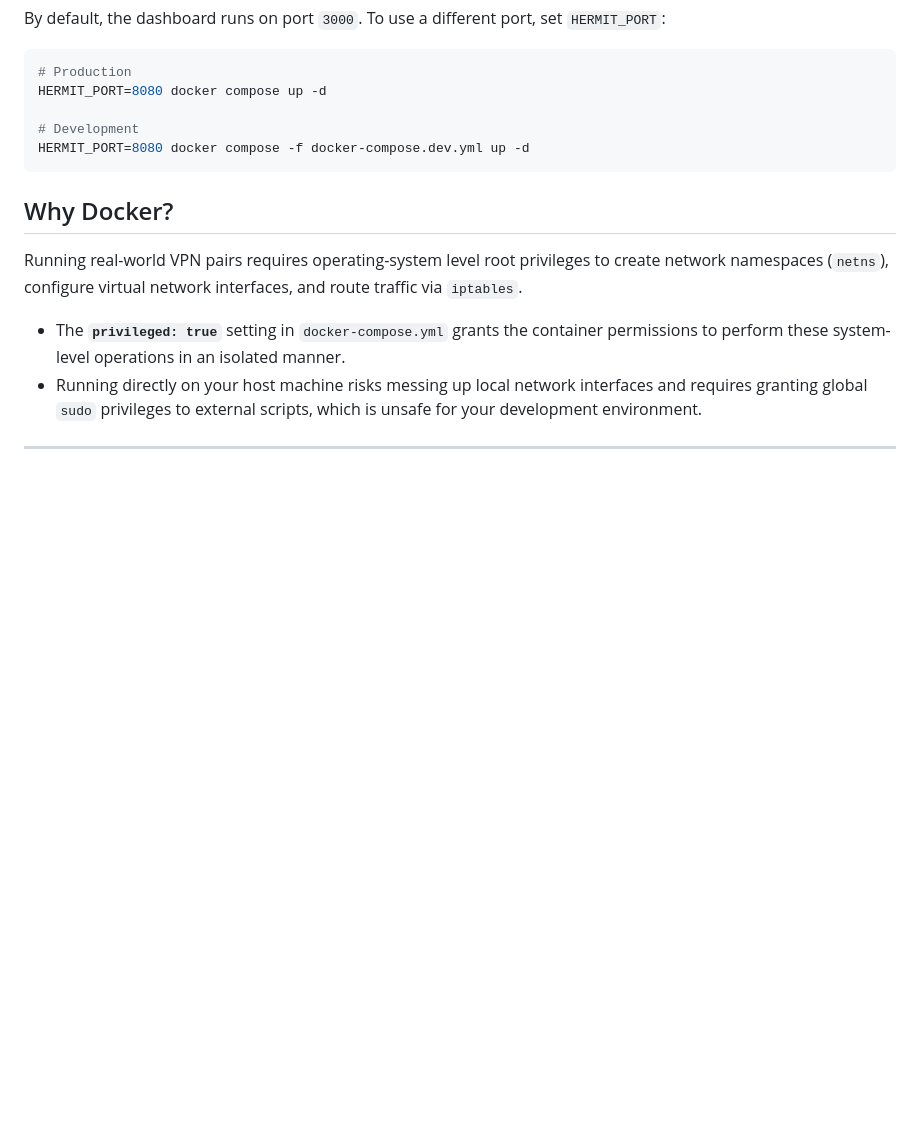
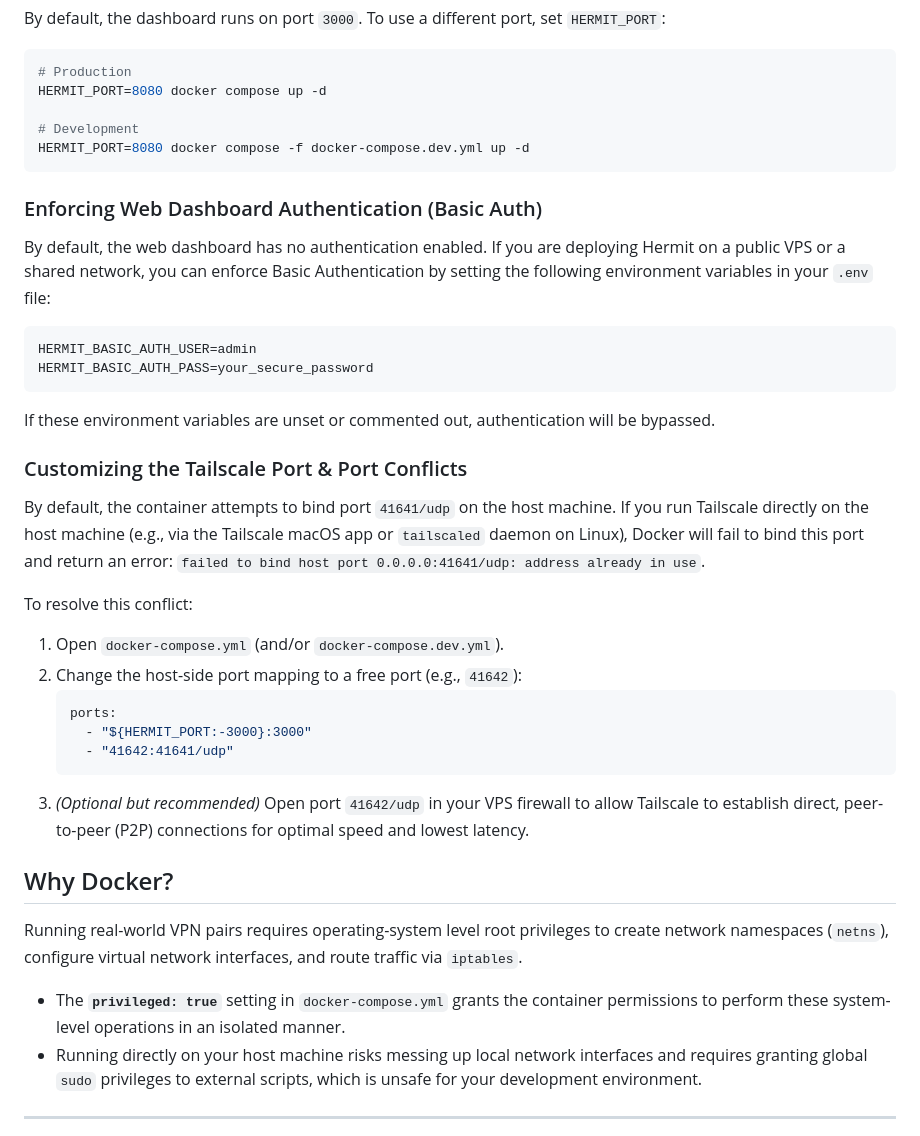
Before and after one commit to quaywin/hermit, a Markdown page: README.md, the part around the change. GitHub-like rendering; blank space fills up the shorter version.

Commit message:
Add auth and port conflict docs to README

````diff
--- a/README.md
+++ b/README.md
@@ -128,6 +128,31 @@ HERMIT_PORT=8080 docker compose up -d
 HERMIT_PORT=8080 docker compose -f docker-compose.dev.yml up -d
 ```
 
+### Enforcing Web Dashboard Authentication (Basic Auth)
+
+By default, the web dashboard has no authentication enabled. If you are deploying Hermit on a public VPS or a shared network, you can enforce Basic Authentication by setting the following environment variables in your `.env` file:
+
+```bash
+HERMIT_BASIC_AUTH_USER=admin
+HERMIT_BASIC_AUTH_PASS=your_secure_password
+```
+
+If these environment variables are unset or commented out, authentication will be bypassed.
+
+### Customizing the Tailscale Port & Port Conflicts
+
+By default, the container attempts to bind port `41641/udp` on the host machine. If you run Tailscale directly on the host machine (e.g., via the Tailscale macOS app or `tailscaled` daemon on Linux), Docker will fail to bind this port and return an error: `failed to bind host port 0.0.0.0:41641/udp: address already in use`.
+
+To resolve this conflict:
+1. Open `docker-compose.yml` (and/or `docker-compose.dev.yml`).
+2. Change the host-side port mapping to a free port (e.g., `41642`):
+   ```yaml
+   ports:
+     - "${HERMIT_PORT:-3000}:3000"
+     - "41642:41641/udp"
+   ```
+3. *(Optional but recommended)* Open port `41642/udp` in your VPS firewall to allow Tailscale to establish direct, peer-to-peer (P2P) connections for optimal speed and lowest latency.
+
 ## Why Docker?
 
 Running real-world VPN pairs requires operating-system level root privileges to create network namespaces (`netns`), configure virtual network interfaces, and route traffic via `iptables`.
````
